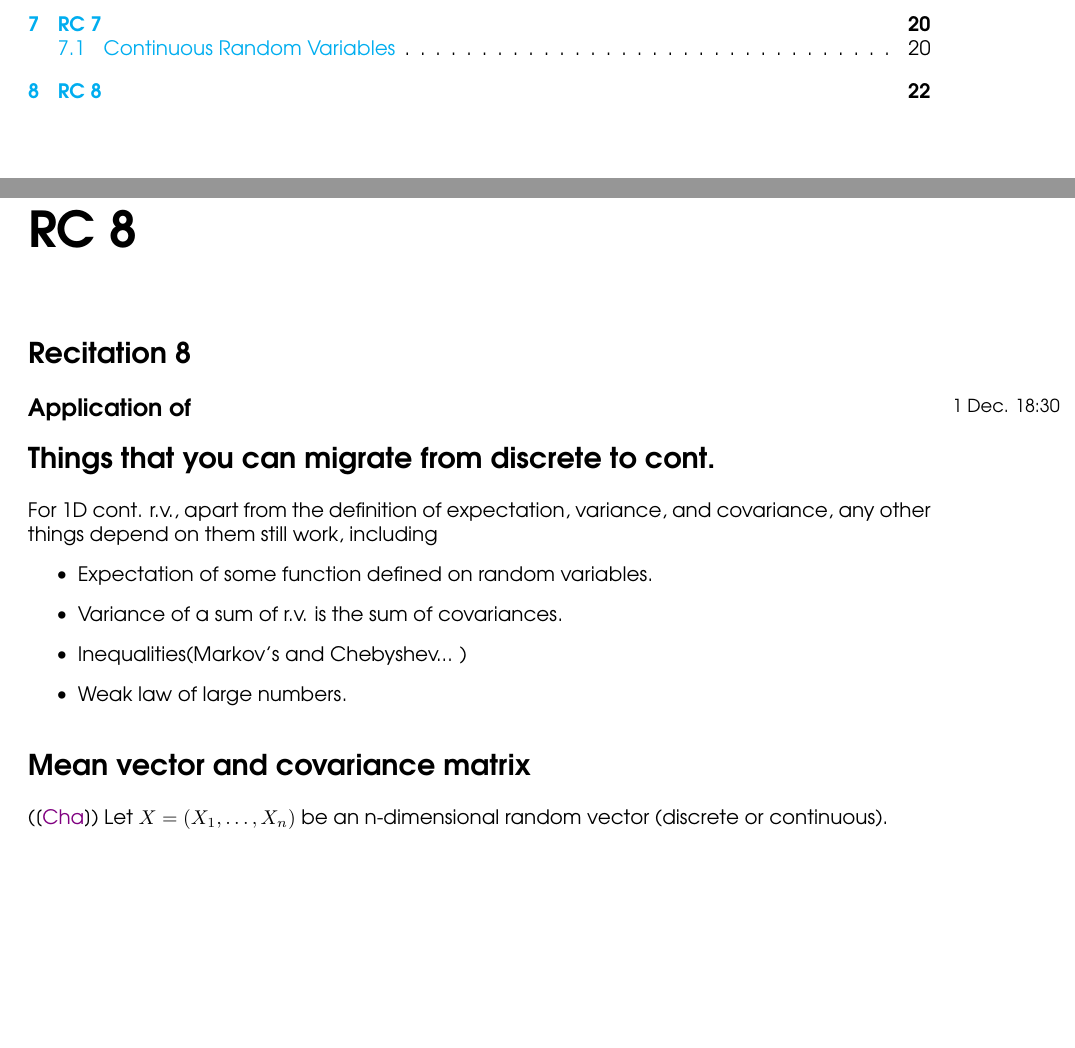
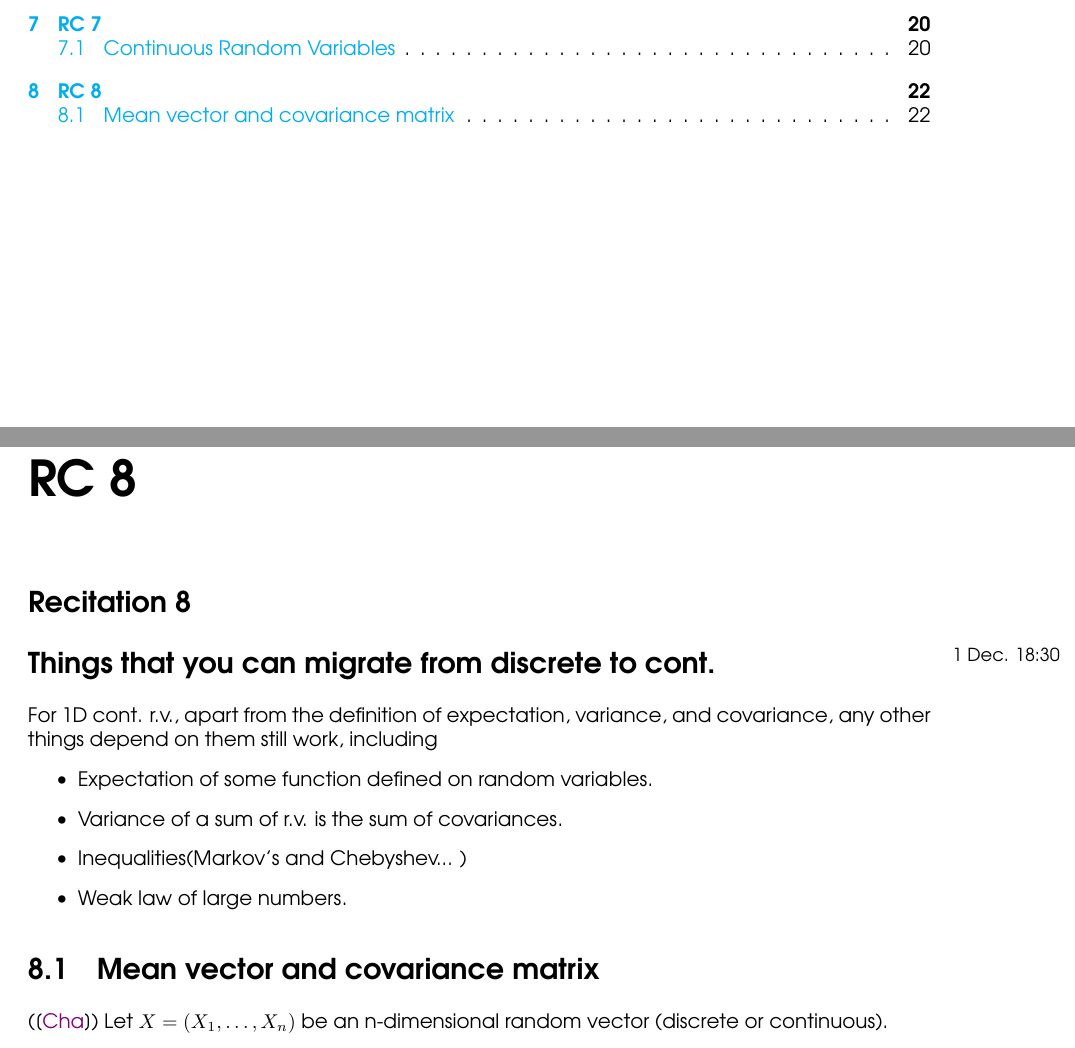
Before and after one commit to 18Allen/PT_RC_material, a LaTeX document (Notes/master.tex, which reads Notes/Lectures/lec_8.tex): two parts of pages 3 and 24 of 27, joined at a grey line, cut so that both start at the same text, the shorter picture padded with empty space. Compiled offline with pdfLaTeX.

Commit message:
RC8 correction

```diff
--- a/Notes/Lectures/lec_8.tex
+++ b/Notes/Lectures/lec_8.tex
@@ -1,7 +1,6 @@
 \chapter{RC 8}
 \recitation{8}{1 Dec. 18:30}{}
 
-\subsection*{Application of }
 
 
 \section*{Things that you can migrate from discrete to cont.}
@@ -14,7 +13,7 @@ For 1D cont. r.v., apart from the definition of expectation, variance, and covar
 \end{itemize}
 
 
-\section*{Mean vector and covariance matrix}
+\section{Mean vector and covariance matrix}
 (\cite*{Und_Chatterjee})
 Let \(X = (X_1, \dots, X_n)\) be an n-dimensional random vector (discrete or continuous).
 \begin{itemize}
```
Also changed, not shown: Notes/master.pdf, Notes/Lectures/lec_8.tex (1 more changed lines), 1 other file.
